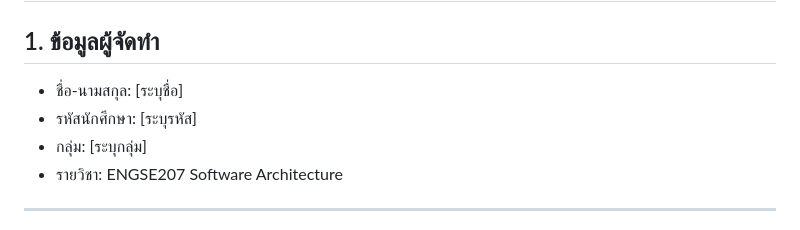
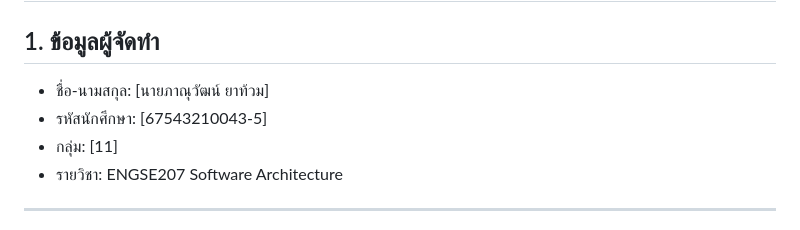
Before and after one commit to BorwonratSE/final-lab-sec2-set2--67543210036-9---67543210043-5-, a Markdown page: INDIVIDUAL_REPORT_MEMBER67543210036-9.md, the part around the change. Drawn GitHub-style.

```diff
--- a/INDIVIDUAL_REPORT_MEMBER67543210036-9.md
+++ b/INDIVIDUAL_REPORT_MEMBER67543210036-9.md
@@ -1,9 +1,9 @@
 # INDIVIDUAL_REPORT_[studentid].md
 
 ## 1. ข้อมูลผู้จัดทำ
-- ชื่อ-นามสกุล: [ระบุชื่อ]
-- รหัสนักศึกษา: [ระบุรหัส]
-- กลุ่ม: [ระบุกลุ่ม]
+- ชื่อ-นามสกุล: [นายภาณุวัฒน์ ยาท้วม]
+- รหัสนักศึกษา: [67543210043-5]
+- กลุ่ม: [11]
 - รายวิชา: ENGSE207 Software Architecture
 
 ---
```
